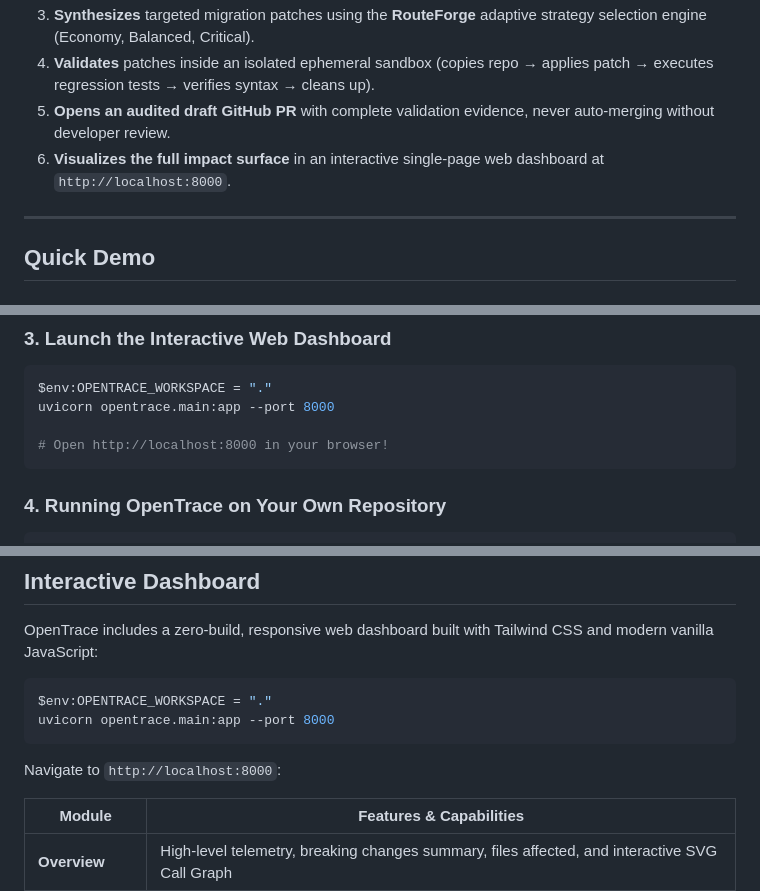
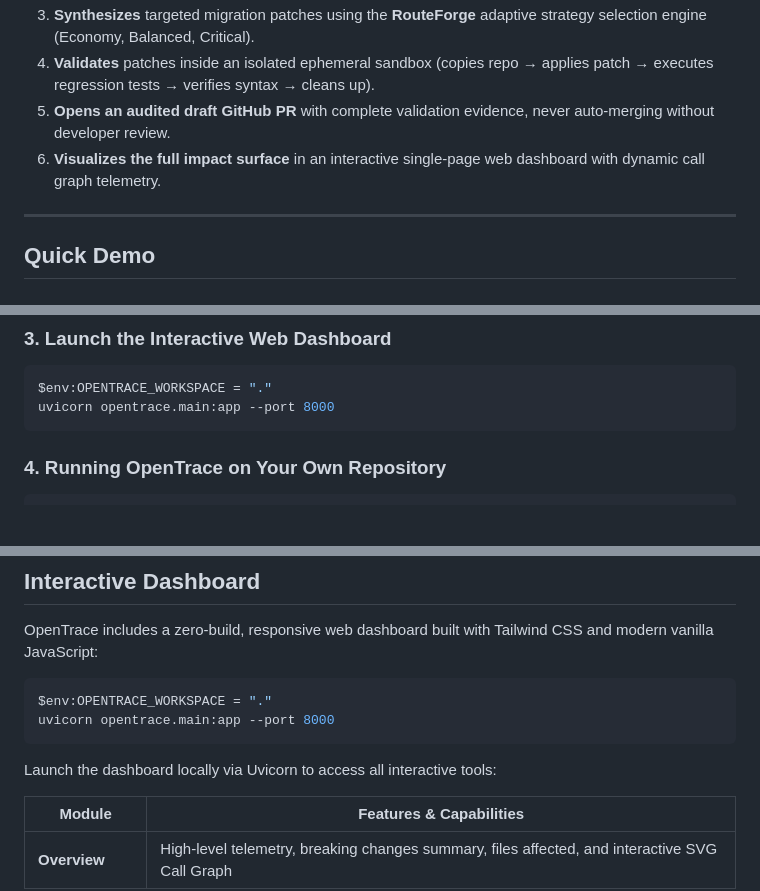
Before and after one commit to Jithendra-coder/OpenTrace, a Markdown page: README.md, 3 parts joined by grey strips. Rendered like a GitHub page; blank space fills up the shorter version.

Commit message:
docs: remove localhost hyperlinks from README and user guide, link badge to internal section

````diff
--- a/README.md
+++ b/README.md
@@ -25,7 +25,7 @@
 3. **Synthesizes** targeted migration patches using the **RouteForge** adaptive strategy selection engine (Economy, Balanced, Critical).
 4. **Validates** patches inside an isolated ephemeral sandbox (copies repo → applies patch → executes regression tests → verifies syntax → cleans up).
 5. **Opens an audited draft GitHub PR** with complete validation evidence, never auto-merging without developer review.
-6. **Visualizes the full impact surface** in an interactive single-page web dashboard at `http://localhost:8000`.
+6. **Visualizes the full impact surface** in an interactive single-page web dashboard with dynamic call graph telemetry.
 
 ---
 
@@ -76,8 +76,6 @@ opentrace status
 ```powershell
 $env:OPENTRACE_WORKSPACE = "."
 uvicorn opentrace.main:app --port 8000
-
-# Open http://localhost:8000 in your browser!
 ```
 
 ### 4. Running OpenTrace on Your Own Repository
@@ -172,7 +170,7 @@ $env:OPENTRACE_WORKSPACE = "."
 uvicorn opentrace.main:app --port 8000
 ```
 
-Navigate to `http://localhost:8000`:
+Launch the dashboard locally via Uvicorn to access all interactive tools:
 
 | Module | Features & Capabilities |
 |---|---|
````
Also changed, not shown: other parts of README.md (+1 -1 lines), OPEN_TRACE_GUIDE.md (+1 -1 lines).
